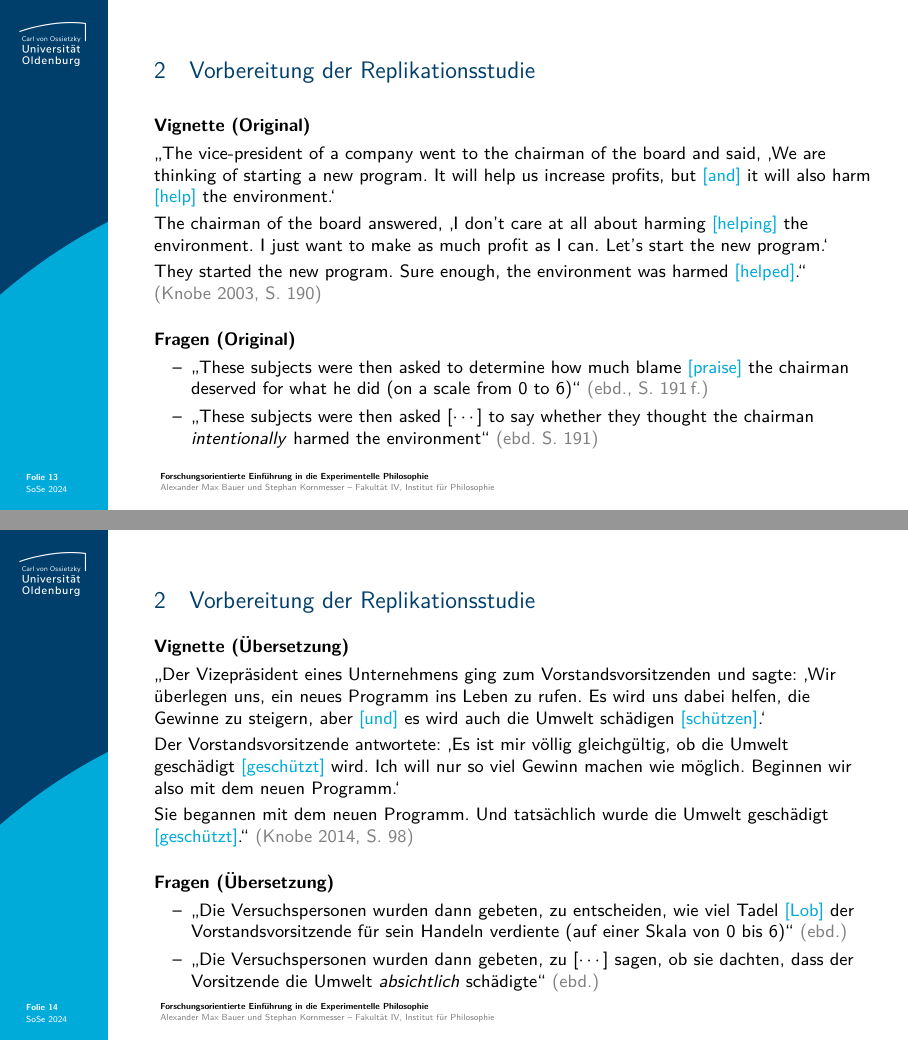
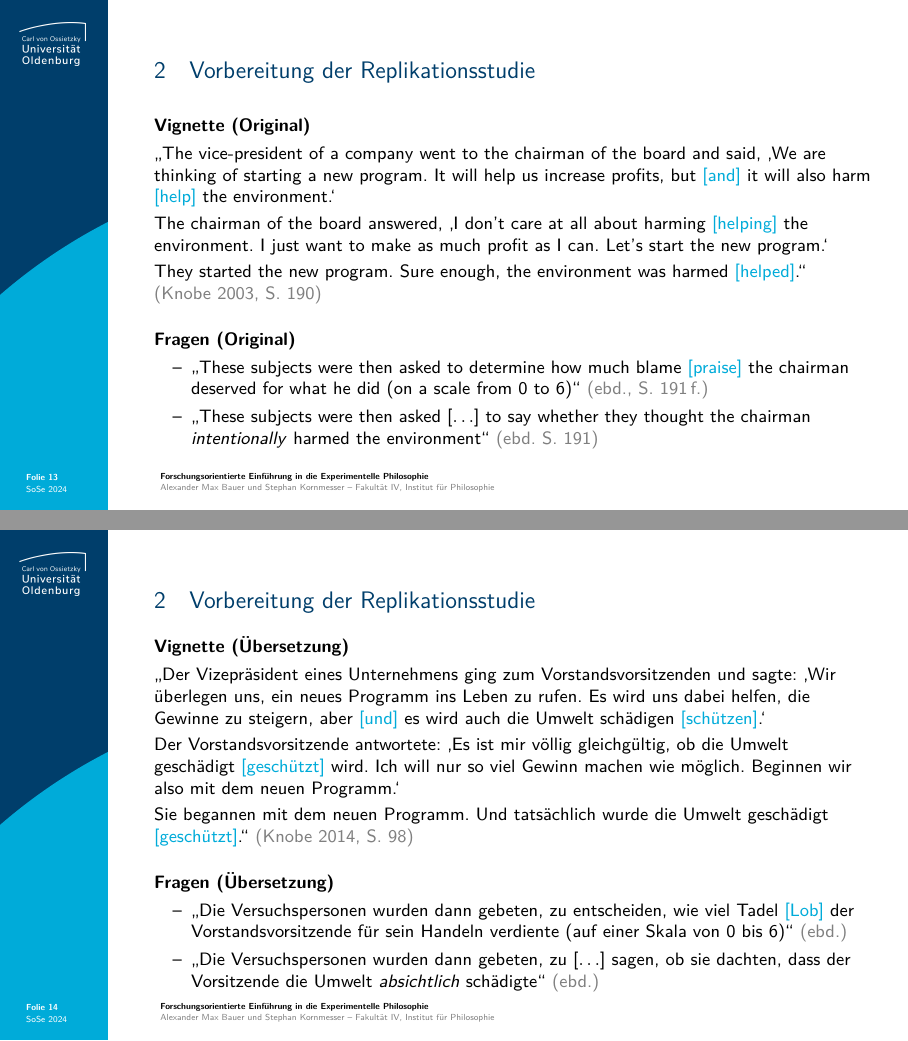
Before and after one commit to alephmembeth/course-x-phi-2024, LaTeX slides (slides/course_x_phi_2024_slides.tex): pages 13 and 14 of 46, joined at a grey line. Compiled offline with pdfLaTeX.

Commit message:
Update slides

```diff
--- a/slides/course_x_phi_2024_slides.tex
+++ b/slides/course_x_phi_2024_slides.tex
@@ -374,7 +374,7 @@ They started the new program. Sure enough, the environment was harmed \textcolor
 \textbf{Fragen (Original)}\\
 \begin{itemize}
    \item \enquote{These subjects were then asked to determine how much blame \textcolor{blue2}{[praise]} the chairman deserved for what he did (on a scale from 0 to 6)} \textcolor{gray}{(ebd., S.~191\,f.)}
-   \item \enquote{These subjects were then asked [$\cdots$] to say whether they thought the chairman \textit{intentionally} harmed the environment} \textcolor{gray}{(ebd. S.~191)}
+   \item \enquote{These subjects were then asked [$\ldots$] to say whether they thought the chairman \textit{intentionally} harmed the environment} \textcolor{gray}{(ebd. S.~191)}
 \end{itemize}
 \end{frame}
 
@@ -393,7 +393,7 @@ Sie begannen mit dem neuen Programm. Und tatsächlich wurde die Umwelt geschädi
 \textbf{Fragen (Übersetzung)}\\
 \begin{itemize}
    \item \enquote{Die Versuchspersonen wurden dann gebeten, zu entscheiden, wie viel Tadel \textcolor{blue2}{[Lob]} der Vorstandsvorsitzende für sein Handeln verdiente (auf einer Skala von 0 bis 6)} \textcolor{gray}{(ebd.)}
-   \item \enquote{Die Versuchspersonen wurden dann gebeten, zu [$\cdots$] sagen, ob sie dachten, dass der Vorsitzende die Umwelt \textit{absichtlich} schädigte} \textcolor{gray}{(ebd.)}
+   \item \enquote{Die Versuchspersonen wurden dann gebeten, zu [$\ldots$] sagen, ob sie dachten, dass der Vorsitzende die Umwelt \textit{absichtlich} schädigte} \textcolor{gray}{(ebd.)}
 \end{itemize}
 \end{frame}
 
```
Also changed, not shown: slides/course_x_phi_2024_slides.pdf, slides/course_x_phi_2024_slides.tex (2 more changed lines).
